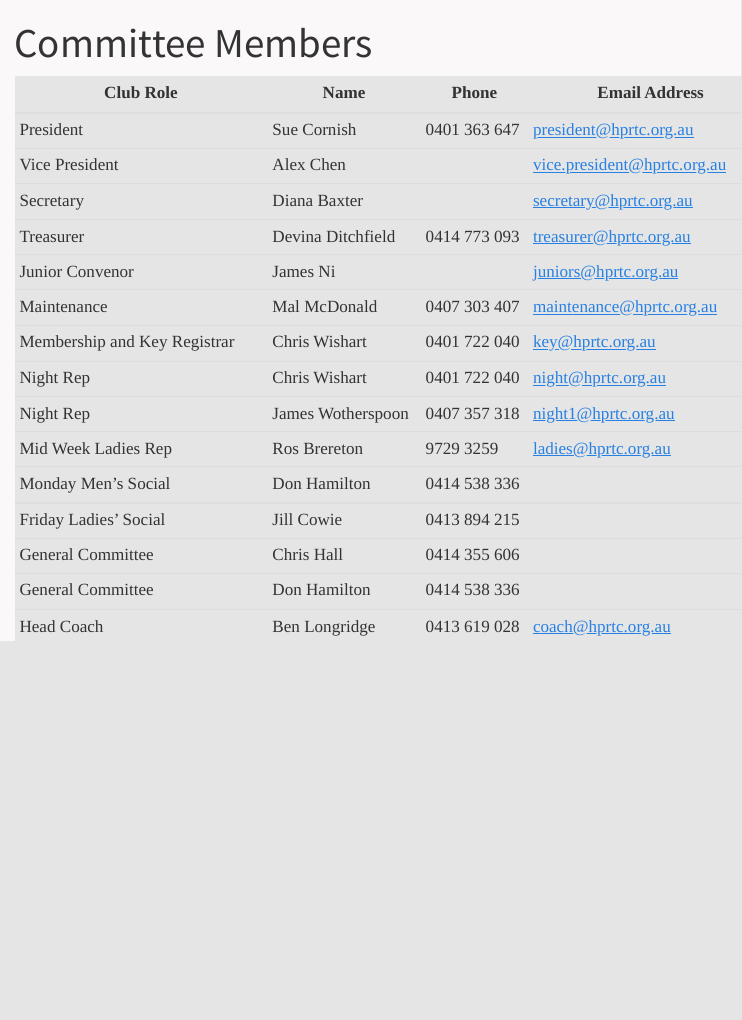
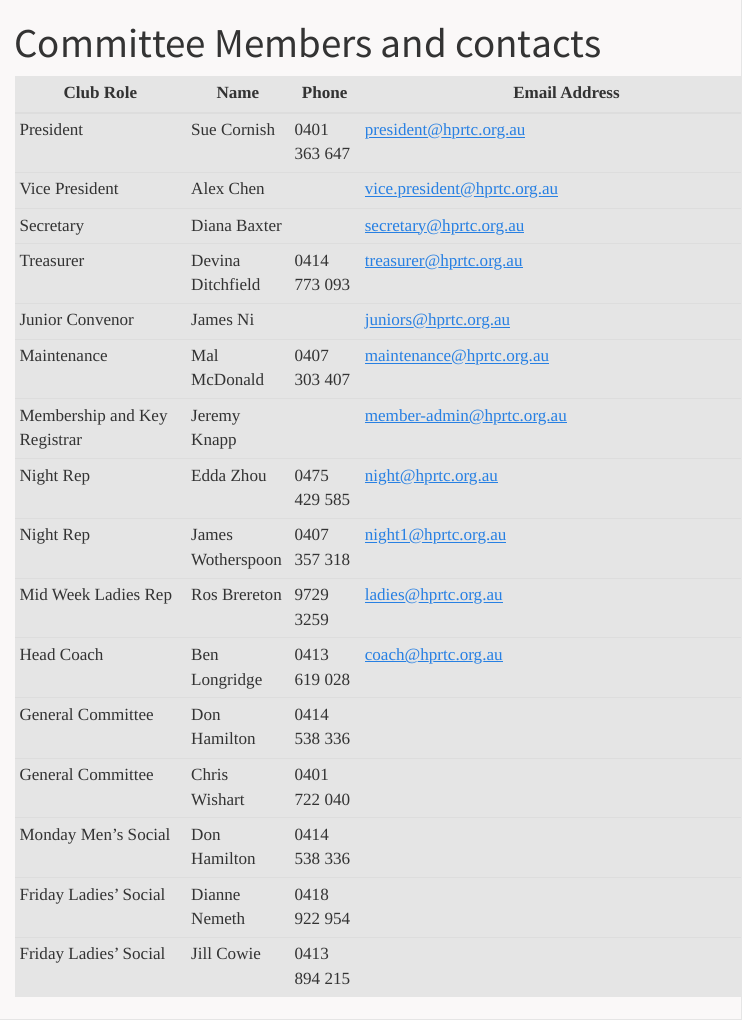
Before and after one commit to hprtc/website, a Quarto document (about/committee.qmd): the page in a window 1100 px wide, from its top. Rendered offline with R 4.5, knitr and Pandoc in place of Quarto, with nearby package versions; menus at the side of the page are left out.

Commit message:
Updated committee

```diff
--- a/about/committee.qmd
+++ b/about/committee.qmd
@@ -1,23 +1,24 @@
 ---
 link: /about/committee
 slug: committee
-title: Committee Members
+title: Committee Members and contacts
 ---
 
 | Club Role                     | Name               | Phone         | Email Address                                                      |
-| ----------------------------  | -----------------  | ------------  | ---------------------------                                        |
+| ----------------------------  | -----------------  | ------------  | -----------------------------------------------------------------  |
 | President                     | Sue Cornish        | 0401 363 647  | [president@hprtc.org.au](mailto:president@hprtc.org.au)            |
 | Vice President                | Alex Chen          |               | [vice.president@hprtc.org.au](mailto:vice.president@hprtc.org.au)  |
 | Secretary                     | Diana Baxter       |               | [secretary@hprtc.org.au](mailto:secretary@hprtc.org.au)            |
 | Treasurer                     | Devina Ditchfield  | 0414 773 093  | [treasurer@hprtc.org.au](mailto:treasurer@hprtc.org.au)            |
 | Junior Convenor               | James Ni           |               | [juniors@hprtc.org.au](mailto:juniors@hprtc.org.au)                |
 | Maintenance                   | Mal McDonald       | 0407 303 407  | [maintenance@hprtc.org.au](mailto:maintenance@hprtc.org.au)        |
-| Membership and Key Registrar  | Chris Wishart      | 0401 722 040  | [key@hprtc.org.au](mailto:key@hprtc.org.au)                        |
-| Night Rep                     | Chris Wishart      | 0401 722 040  | [night@hprtc.org.au](mailto:night@hprtc.org.au)                    |
+| Membership and Key Registrar  | Jeremy Knapp       |               | [member-admin@hprtc.org.au](mailto:member-admin@hprtc.org.au)      |
+| Night Rep                     | Edda Zhou          | 0475 429 585  | [night@hprtc.org.au](mailto:night@hprtc.org.au)                    |
 | Night Rep                     | James Wotherspoon  | 0407 357 318  | [night1@hprtc.org.au](mailto:night1@hprtc.org.au)                  |
 | Mid Week Ladies Rep           | Ros Brereton       | 9729 3259     | [ladies@hprtc.org.au](mailto:ladies@hprtc.org.au)                  |
+| Head Coach                    | Ben Longridge      | 0413 619 028  | [coach@hprtc.org.au](mailto:coach@hprtc.org.au)                    |
+| General Committee             | Don Hamilton       | 0414 538 336  |                                                                    |
+| General Committee             | Chris Wishart      | 0401 722 040  |                                                                    |
 | Monday Men's Social           | Don Hamilton       | 0414 538 336  |                                                                    |
+| Friday Ladies' Social         | Dianne Nemeth      | 0418 922 954  |                                                                    |
 | Friday Ladies' Social         | Jill Cowie         | 0413 894 215  |                                                                    |
-| General Committee             | Chris Hall         | 0414 355 606  |                                                                    |
-| General Committee             | Don Hamilton       | 0414 538 336  |                                                                    |
-| Head Coach                    | Ben Longridge      | 0413 619 028  | [coach@hprtc.org.au](mailto:coach@hprtc.org.au)                    |
```
